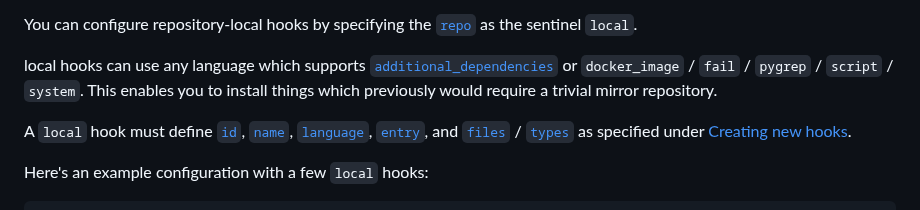
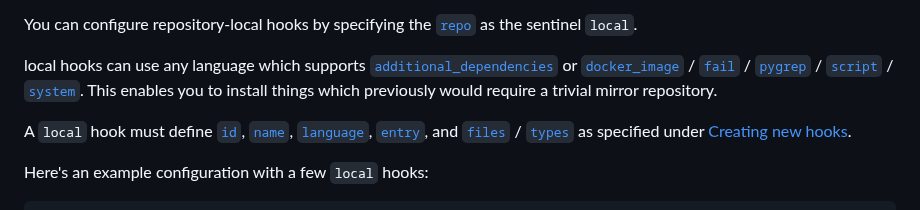
Before and after one commit to pre-commit/pre-commit.com, a Markdown page: sections/advanced.md, the part around the change. GitHub-like rendering.

Commit message:
Add cross-references to languages for repo-local hooks

```diff
--- a/sections/advanced.md
+++ b/sections/advanced.md
@@ -299,7 +299,7 @@ You can configure repository-local hooks by specifying the [`repo`](#repos-repo)
 sentinel `local`.
 
 local hooks can use any language which supports [`additional_dependencies`](#config-additional_dependencies)
-or `docker_image` / `fail` / `pygrep` / `script` / `system`.
+or [`docker_image`](#docker_image) / [`fail`](#fail) / [`pygrep`](#pygrep) / [`script`](#script) / [`system`](#system).
 This enables you to install things which previously would require a trivial
 mirror repository.
 
```
